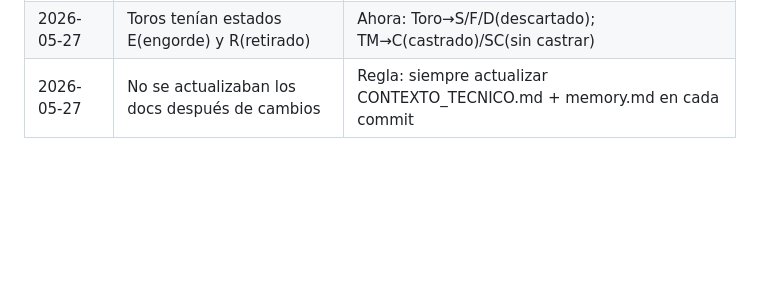
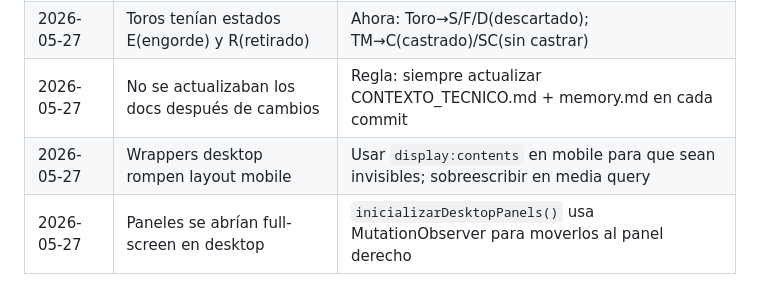
Before and after one commit to juansineriz1-source/LosAromos, a Markdown page: rodeo-pwa/memory.md, the part around the change. Rendered like a GitHub page; blank space fills up the shorter version.

Commit message:
docs: actualizar CONTEXTO_TECNICO y memory.md — layout desktop, display:contents, MutationObserver paneles

```diff
--- a/rodeo-pwa/memory.md
+++ b/rodeo-pwa/memory.md
@@ -129,3 +129,5 @@ panel.addEventListener('click', e => {
 | 2026-05 | CATEGORIAS eran strings planos | Cambiadas a objetos `{ valor, label }` con los códigos reales del rodeo (V/VQ/V1-V6/TH/TM/T) |
 | 2026-05-27 | Toros tenían estados E(engorde) y R(retirado) | Ahora: Toro→S/F/D(descartado); TM→C(castrado)/SC(sin castrar) |
 | 2026-05-27 | No se actualizaban los docs después de cambios | Regla: siempre actualizar CONTEXTO_TECNICO.md + memory.md en cada commit |
+| 2026-05-27 | Wrappers desktop rompen layout mobile | Usar `display:contents` en mobile para que sean invisibles; sobreescribir en media query |
+| 2026-05-27 | Paneles se abrían full-screen en desktop | `inicializarDesktopPanels()` usa MutationObserver para moverlos al panel derecho |
```
Also changed, not shown: rodeo-pwa/CONTEXTO_TECNICO.md (+2 -1 lines).
